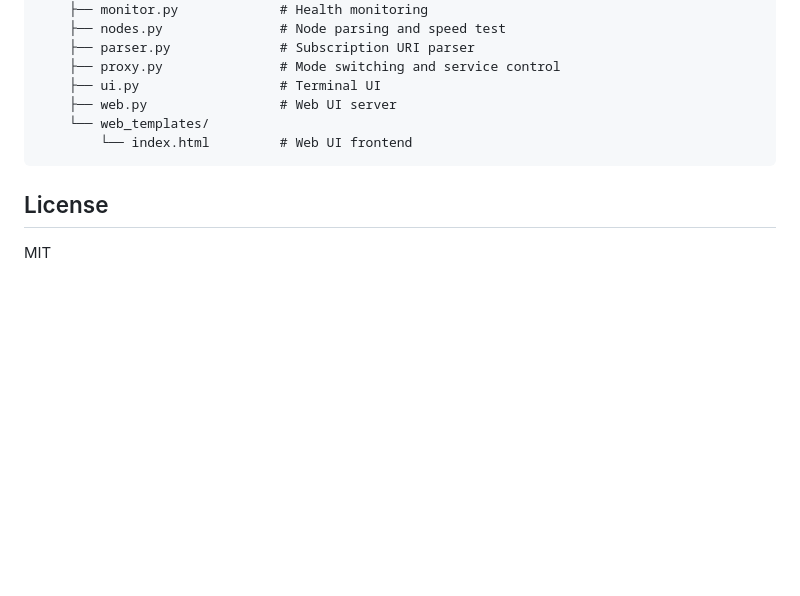
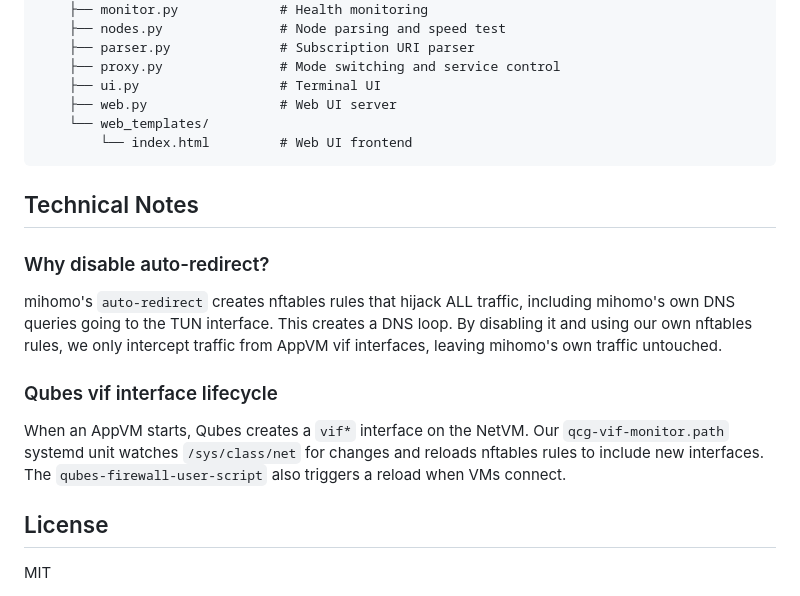
Before and after one commit to iasds/qubes-clash-gateway, a Markdown page: README.md, the part around one of its changes. GitHub-like rendering; blank space fills up the shorter version.

````diff
--- a/README.md
+++ b/README.md
@@ -184,6 +208,16 @@ qvm-prefs <appvm-name> netvm <original-netvm>
         └── index.html         # Web UI frontend
 ```
 
+## Technical Notes
+
+### Why disable auto-redirect?
+
+mihomo's `auto-redirect` creates nftables rules that hijack ALL traffic, including mihomo's own DNS queries going to the TUN interface. This creates a DNS loop. By disabling it and using our own nftables rules, we only intercept traffic from AppVM vif interfaces, leaving mihomo's own traffic untouched.
+
+### Qubes vif interface lifecycle
+
+When an AppVM starts, Qubes creates a `vif*` interface on the NetVM. Our `qcg-vif-monitor.path` systemd unit watches `/sys/class/net` for changes and reloads nftables rules to include new interfaces. The `qubes-firewall-user-script` also triggers a reload when VMs connect.
+
 ## License
 
 MIT
````
Also changed, not shown: other parts of README.md (+54 -30 lines).
